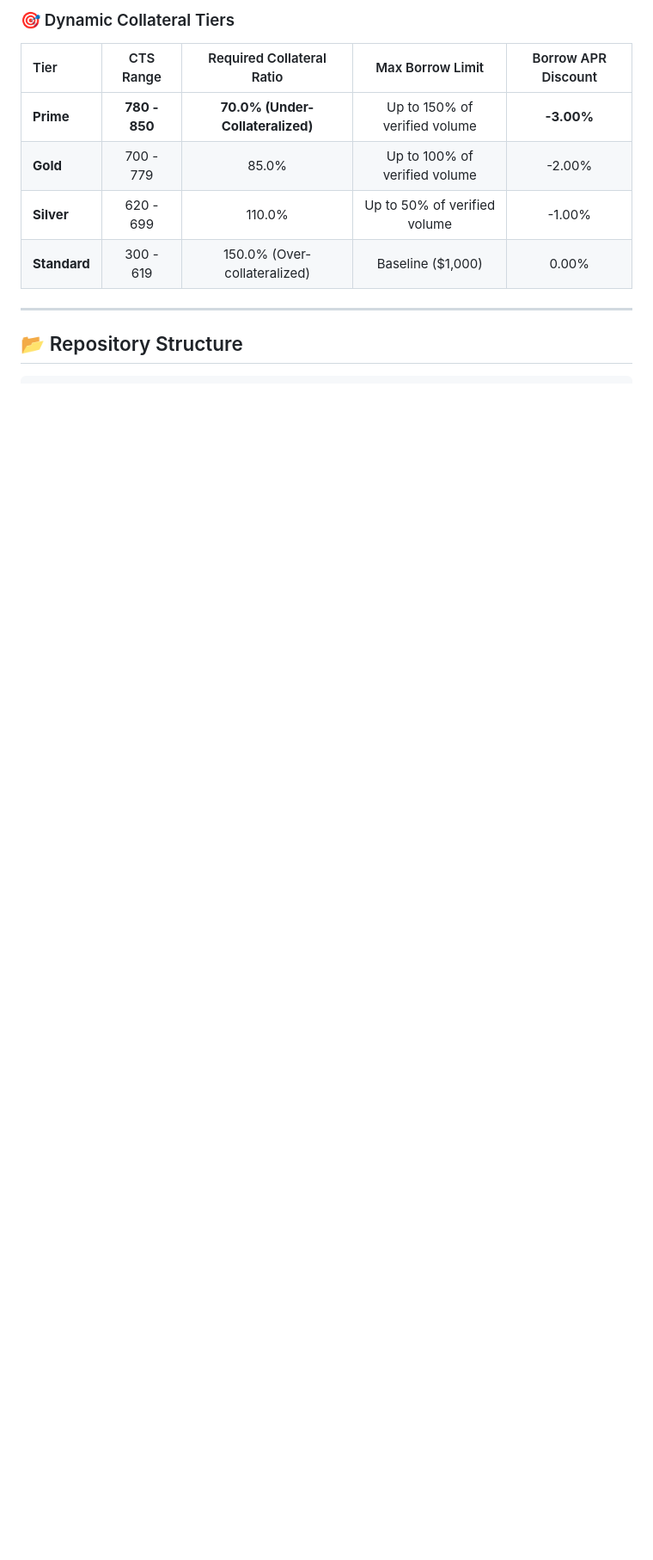
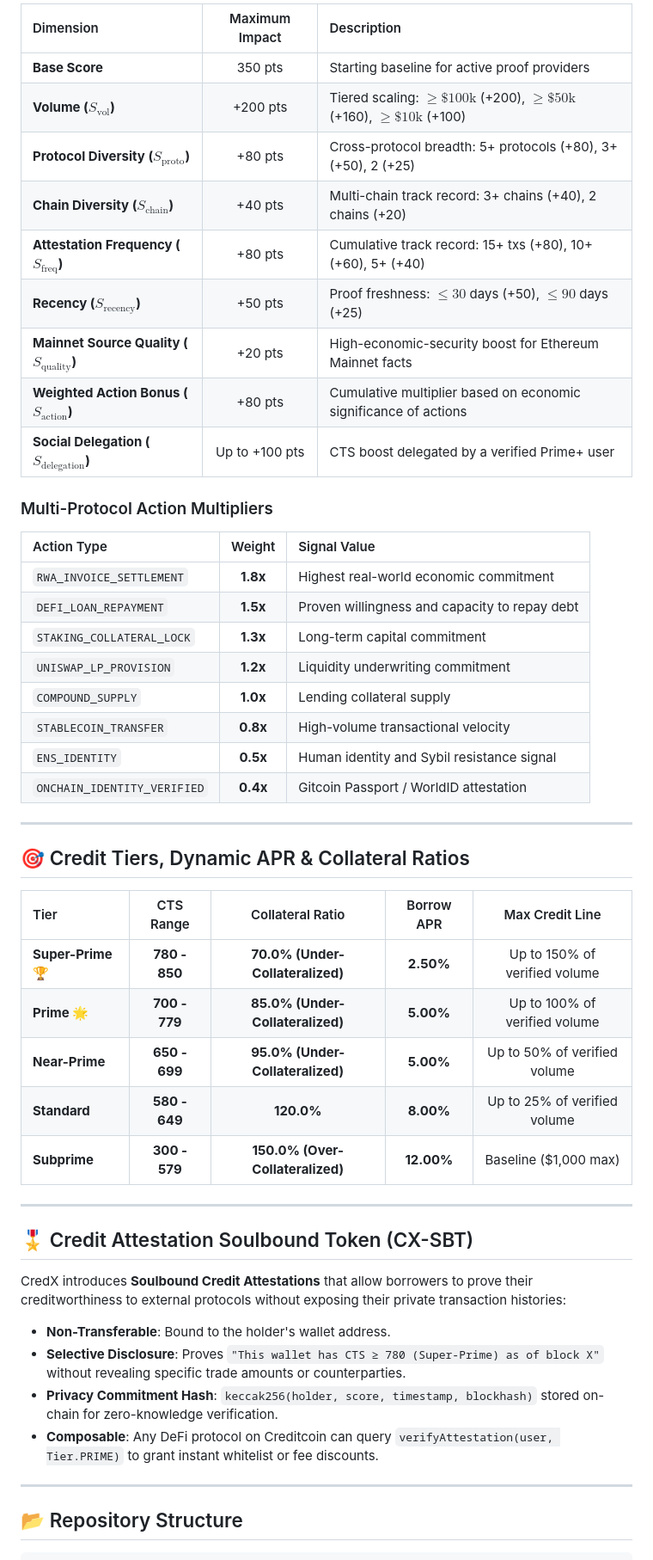
Before and after one commit to tondays52/CredX, a Markdown page: README.md, the part around one of its changes. Shown at 86% size. Drawn GitHub-style; blank space fills up the shorter version.

```diff
--- a/README.md
+++ b/README.md
@@ -59,12 +78,50 @@ $$\text{CTS} = \text{Base} + S_{\text{vol}} + S_{\text{freq}} + S_{\text{recency
 
-### 🎯 Dynamic Collateral Tiers
+| Dimension | Maximum Impact | Description |
+| :--- | :---: | :--- |
+| **Base Score** | 350 pts | Starting baseline for active proof providers |
+| **Volume ($S_{\text{vol}}$)** | +200 pts | Tiered scaling: $\ge\$100\text{k}$ (+200), $\ge\$50\text{k}$ (+160), $\ge\$10\text{k}$ (+100) |
+| **Protocol Diversity ($S_{\text{proto}}$)** | +80 pts | Cross-protocol breadth: 5+ protocols (+80), 3+ (+50), 2 (+25) |
+| **Chain Diversity ($S_{\text{chain}}$)** | +40 pts | Multi-chain track record: 3+ chains (+40), 2 chains (+20) |
+| **Attestation Frequency ($S_{\text{freq}}$)** | +80 pts | Cumulative track record: 15+ txs (+80), 10+ (+60), 5+ (+40) |
+| **Recency ($S_{\text{recency}}$)** | +50 pts | Proof freshness: $\le 30$ days (+50), $\le 90$ days (+25) |
+| **Mainnet Source Quality ($S_{\text{quality}}$)** | +20 pts | High-economic-security boost for Ethereum Mainnet facts |
+| **Weighted Action Bonus ($S_{\text{action}}$)** | +80 pts | Cumulative multiplier based on economic significance of actions |
+| **Social Delegation ($S_{\text{delegation}}$)** | Up to +100 pts | CTS boost delegated by a verified Prime+ user |
 
-| Tier | CTS Range | Required Collateral Ratio | Max Borrow Limit | Borrow APR Discount |
+### Multi-Protocol Action Multipliers
+
+| Action Type | Weight | Signal Value |
+| :--- | :---: | :--- |
+| `RWA_INVOICE_SETTLEMENT` | **1.8x** | Highest real-world economic commitment |
+| `DEFI_LOAN_REPAYMENT` | **1.5x** | Proven willingness and capacity to repay debt |
+| `STAKING_COLLATERAL_LOCK`| **1.3x** | Long-term capital commitment |
+| `UNISWAP_LP_PROVISION` | **1.2x** | Liquidity underwriting commitment |
+| `COMPOUND_SUPPLY` | **1.0x** | Lending collateral supply |
+| `STABLECOIN_TRANSFER` | **0.8x** | High-volume transactional velocity |
+| `ENS_IDENTITY` | **0.5x** | Human identity and Sybil resistance signal |
+| `ONCHAIN_IDENTITY_VERIFIED`| **0.4x** | Gitcoin Passport / WorldID attestation |
+
+---
+
+## 🎯 Credit Tiers, Dynamic APR & Collateral Ratios
+
+| Tier | CTS Range | Collateral Ratio | Borrow APR | Max Credit Line |
 | :--- | :---: | :---: | :---: | :---: |
-| **Prime** | **780 - 850** | **70.0% (Under-Collateralized)** | Up to 150% of verified volume | **-3.00%** |
-| **Gold** | 700 - 779 | 85.0% | Up to 100% of verified volume | -2.00% |
-| **Silver** | 620 - 699 | 110.0% | Up to 50% of verified volume | -1.00% |
-| **Standard** | 300 - 619 | 150.0% (Over-collateralized) | Baseline ($1,000) | 0.00% |
+| **Super-Prime 🏆** | **780 - 850** | **70.0% (Under-Collateralized)** | **2.50%** | Up to 150% of verified volume |
+| **Prime 🌟** | **700 - 779** | **85.0% (Under-Collateralized)** | **5.00%** | Up to 100% of verified volume |
+| **Near-Prime** | **650 - 699** | **95.0% (Under-Collateralized)** | **5.00%** | Up to 50% of verified volume |
+| **Standard** | **580 - 649** | **120.0%** | **8.00%** | Up to 25% of verified volume |
+| **Subprime** | **300 - 579** | **150.0% (Over-Collateralized)** | **12.00%** | Baseline ($1,000 max) |
+
+---
+
+## 🎖️ Credit Attestation Soulbound Token (CX-SBT)
+
+CredX introduces **Soulbound Credit Attestations** that allow borrowers to prove their creditworthiness to external protocols without exposing their private transaction histories:
+- **Non-Transferable**: Bound to the holder's wallet address.
+- **Selective Disclosure**: Proves `"This wallet has CTS ≥ 780 (Super-Prime) as of block X"` without revealing specific trade amounts or counterparties.
+- **Privacy Commitment Hash**: `keccak256(holder, score, timestamp, blockhash)` stored on-chain for zero-knowledge verification.
+- **Composable**: Any DeFi protocol on Creditcoin can query `verifyAttestation(user, Tier.PRIME)` to grant instant whitelist or fee discounts.
 
 ---
 
```
Also changed, not shown: other parts of README.md (+75 -56 lines).
